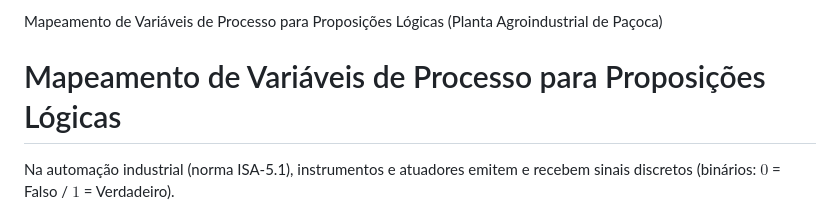
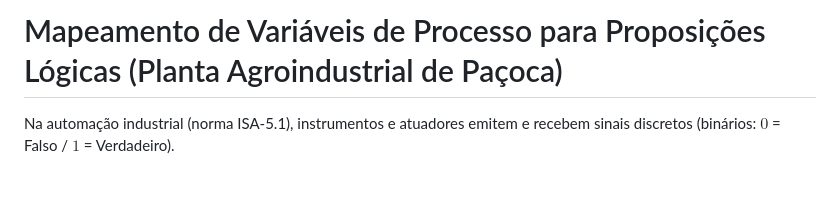
Before and after one commit to AnnaGavinho/Grupo-7-ECAA08, a Markdown page: etapa-01-logica/etapa-01-logica/02 - Mapeamento de variáveis de processo.md, the part around the change. Drawn GitHub-style; blank space fills up the shorter version.

```diff
--- a/etapa-01-logica/etapa-01-logica/02 - Mapeamento de variáveis de processo.md
+++ b/etapa-01-logica/etapa-01-logica/02 - Mapeamento de variáveis de processo.md
@@ -1,5 +1,4 @@
-Mapeamento de Variáveis de Processo para Proposições Lógicas (Planta Agroindustrial de Paçoca)
-# Mapeamento de Variáveis de Processo para Proposições Lógicas
+# Mapeamento de Variáveis de Processo para Proposições Lógicas (Planta Agroindustrial de Paçoca)
 
 Na automação industrial (norma ISA-5.1), instrumentos e atuadores emitem e recebem sinais discretos (binários: $0$ = Falso / $1$ = Verdadeiro).
 
```
